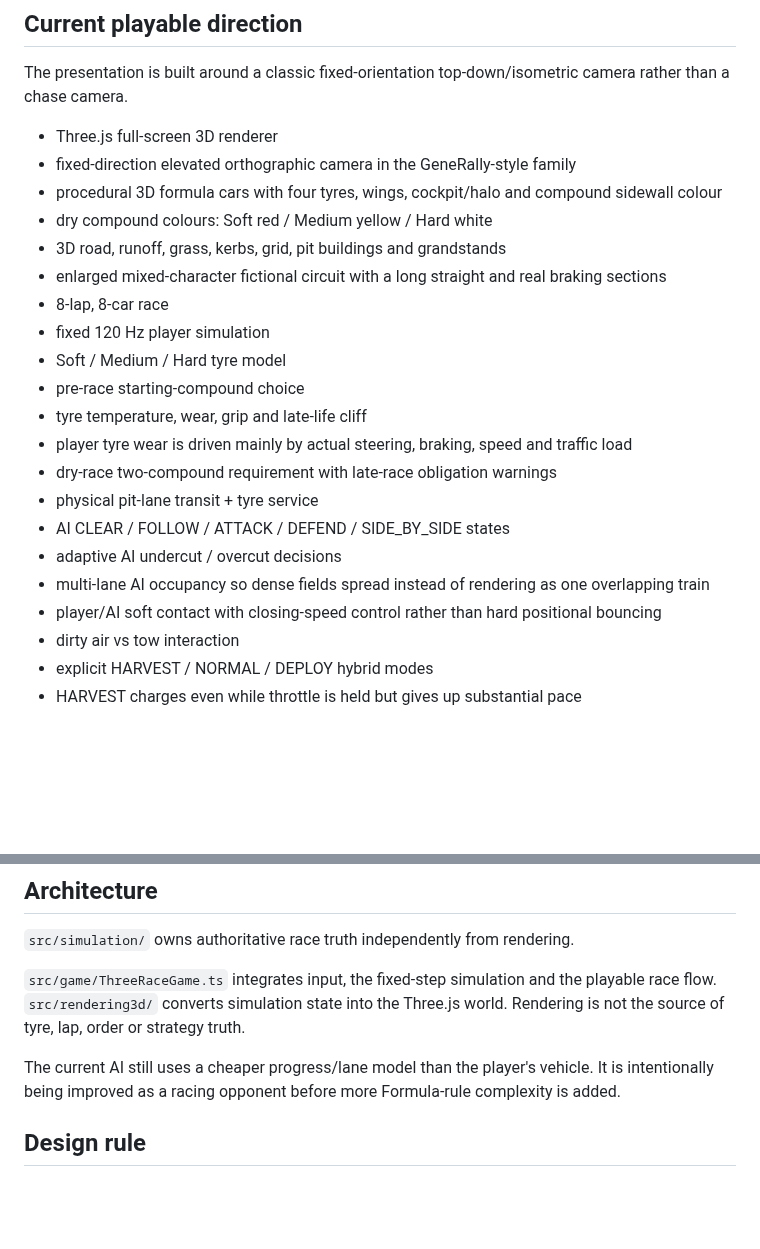
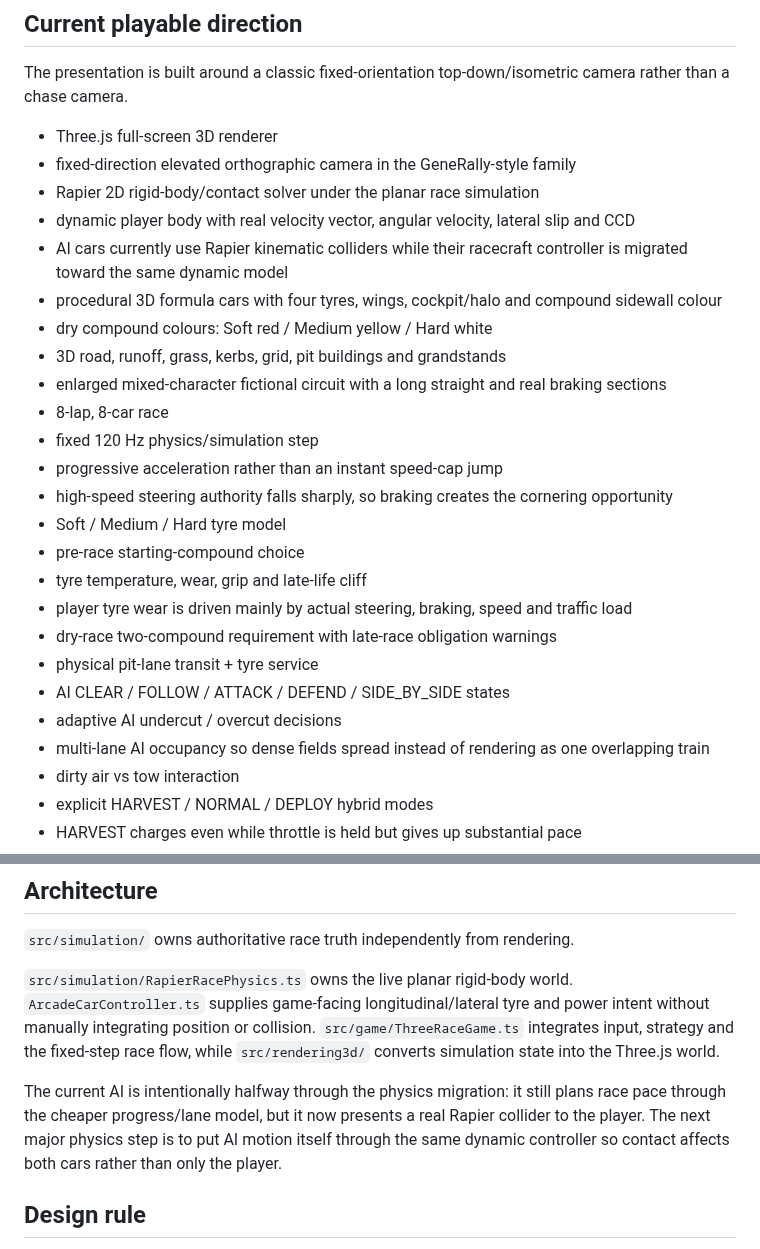
Before and after one commit to OozeMoush/pitwall-racer, a Markdown page: README.md, 2 parts joined by grey strips. Drawn GitHub-style; blank space fills up the shorter version.

Commit message:
docs: describe Rapier physics migration

```diff
--- a/README.md
+++ b/README.md
@@ -10,12 +10,17 @@ The presentation is built around a classic fixed-orientation top-down/isometric
 
 - Three.js full-screen 3D renderer
 - fixed-direction elevated orthographic camera in the GeneRally-style family
+- Rapier 2D rigid-body/contact solver under the planar race simulation
+- dynamic player body with real velocity vector, angular velocity, lateral slip and CCD
+- AI cars currently use Rapier kinematic colliders while their racecraft controller is migrated toward the same dynamic model
 - procedural 3D formula cars with four tyres, wings, cockpit/halo and compound sidewall colour
 - dry compound colours: Soft red / Medium yellow / Hard white
 - 3D road, runoff, grass, kerbs, grid, pit buildings and grandstands
 - enlarged mixed-character fictional circuit with a long straight and real braking sections
 - 8-lap, 8-car race
-- fixed 120 Hz player simulation
+- fixed 120 Hz physics/simulation step
+- progressive acceleration rather than an instant speed-cap jump
+- high-speed steering authority falls sharply, so braking creates the cornering opportunity
 - Soft / Medium / Hard tyre model
 - pre-race starting-compound choice
 - tyre temperature, wear, grip and late-life cliff
@@ -25,7 +30,6 @@ The presentation is built around a classic fixed-orientation top-down/isometric
 - AI CLEAR / FOLLOW / ATTACK / DEFEND / SIDE_BY_SIDE states
 - adaptive AI undercut / overcut decisions
 - multi-lane AI occupancy so dense fields spread instead of rendering as one overlapping train
-- player/AI soft contact with closing-speed control rather than hard positional bouncing
 - dirty air vs tow interaction
 - explicit HARVEST / NORMAL / DEPLOY hybrid modes
 - HARVEST charges even while throttle is held but gives up substantial pace
@@ -78,9 +82,9 @@ CI runs the same test/build verification on pull requests. Automated tests are g
 
 `src/simulation/` owns authoritative race truth independently from rendering.
 
-`src/game/ThreeRaceGame.ts` integrates input, the fixed-step simulation and the playable race flow. `src/rendering3d/` converts simulation state into the Three.js world. Rendering is not the source of tyre, lap, order or strategy truth.
+`src/simulation/RapierRacePhysics.ts` owns the live planar rigid-body world. `ArcadeCarController.ts` supplies game-facing longitudinal/lateral tyre and power intent without manually integrating position or collision. `src/game/ThreeRaceGame.ts` integrates input, strategy and the fixed-step race flow, while `src/rendering3d/` converts simulation state into the Three.js world.
 
-The current AI still uses a cheaper progress/lane model than the player's vehicle. It is intentionally being improved as a racing opponent before more Formula-rule complexity is added.
+The current AI is intentionally halfway through the physics migration: it still plans race pace through the cheaper progress/lane model, but it now presents a real Rapier collider to the player. The next major physics step is to put AI motion itself through the same dynamic controller so contact affects both cars rather than only the player.
 
 ## Design rule
 
```
